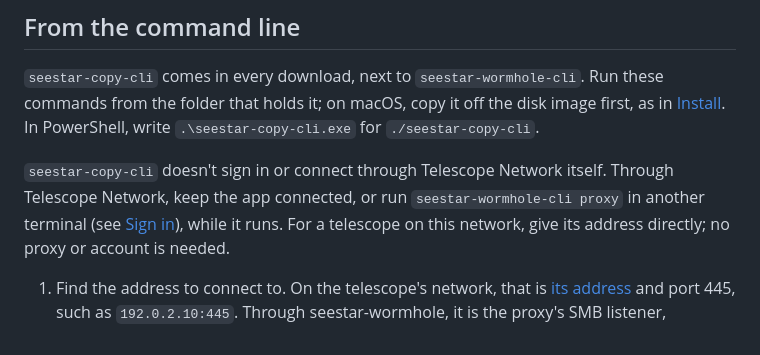
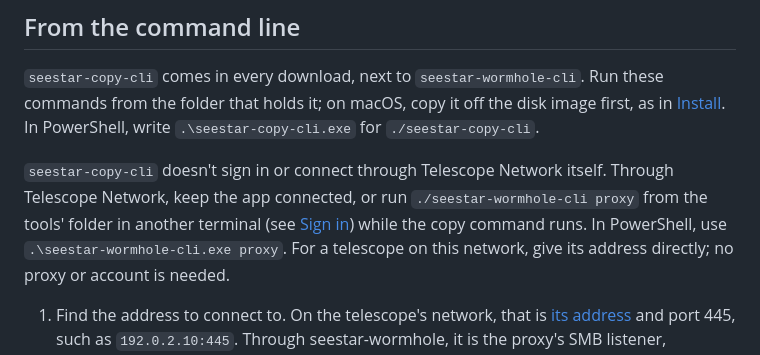
Before and after one commit to zmerlynn/seestar-wormhole, a Markdown page: docs/copying.md, the part around the change. Drawn GitHub-style.

```diff
--- a/docs/copying.md
+++ b/docs/copying.md
@@ -116,8 +116,9 @@ disk image first, as in [Install](../README.md#install). In PowerShell, write
 
 `seestar-copy-cli` doesn't sign in or connect through Telescope Network
 itself. Through Telescope Network, keep the app connected, or run
-`seestar-wormhole-cli proxy` in another terminal (see
-[Sign in](../README.md#sign-in)), while it runs. For a telescope on this
+`./seestar-wormhole-cli proxy` from the tools' folder in another terminal
+(see [Sign in](../README.md#sign-in)) while the copy command runs. In
+PowerShell, use `.\seestar-wormhole-cli.exe proxy`. For a telescope on this
 network, give its address directly; no proxy or account is needed.
 
 1. Find the address to connect to. On the telescope's network, that is
```
Also changed, not shown: docs/troubleshooting.md (+6 -5 lines).
